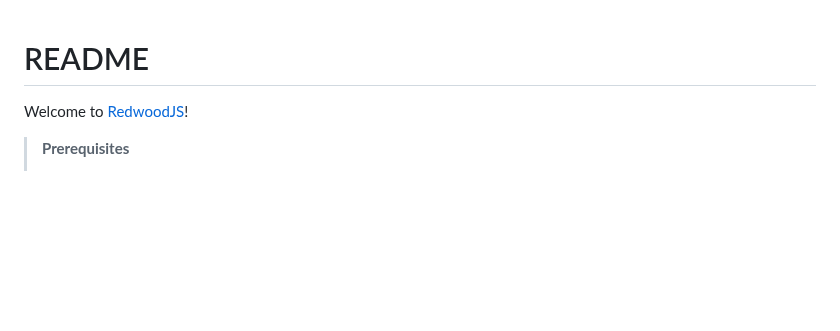
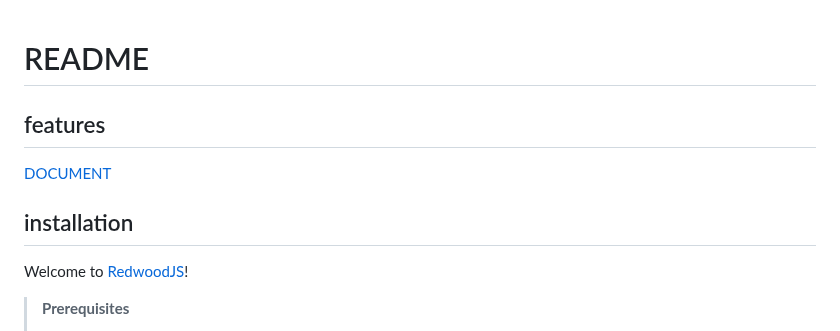
Before and after one commit to sakho13/coauthor, a Markdown page: README.md, the part around the change. Rendered like a GitHub page; blank space fills up the shorter version.

Commit message:
📝 READMEに機能セクションとインストールセクションを追加

```diff
--- a/README.md
+++ b/README.md
@@ -1,4 +1,10 @@
 # README
+
+## features
+
+[DOCUMENT](./DOCUMENT.md)
+
+## installation
 
 Welcome to [RedwoodJS](https://redwoodjs.com)!
 
```
